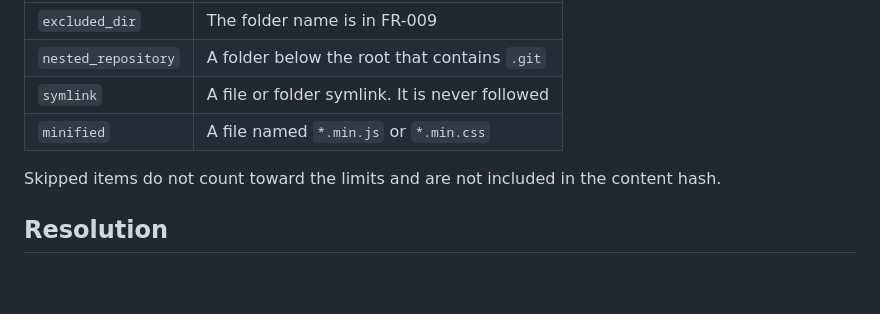
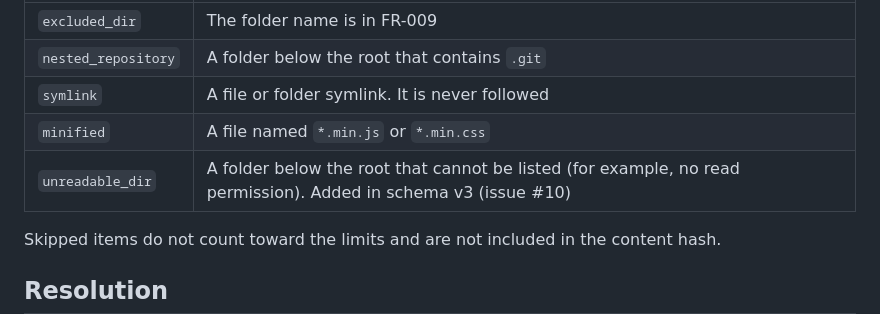
Before and after one commit to ulyanafrolova/graphora-AI, a Markdown page: specs/001-python-graph-cli/data-model.md, the part around the change. Rendered like a GitHub page; blank space fills up the shorter version.

```diff
--- a/specs/001-python-graph-cli/data-model.md
+++ b/specs/001-python-graph-cli/data-model.md
@@ -137,6 +137,7 @@ These rules apply to edges:
 | `nested_repository` | A folder below the root that contains `.git` |
 | `symlink` | A file or folder symlink. It is never followed |
 | `minified` | A file named `*.min.js` or `*.min.css` |
+| `unreadable_dir` | A folder below the root that cannot be listed (for example, no read permission). Added in schema v3 (issue #10) |
 
 Skipped items do not count toward the limits and are not included in the content hash.
 
```
Also changed, not shown: specs/001-python-graph-cli/spec.md (+4 -3 lines).
